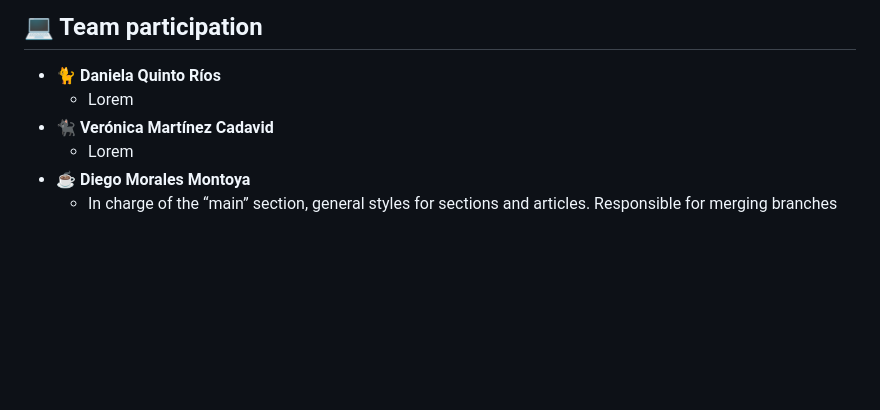
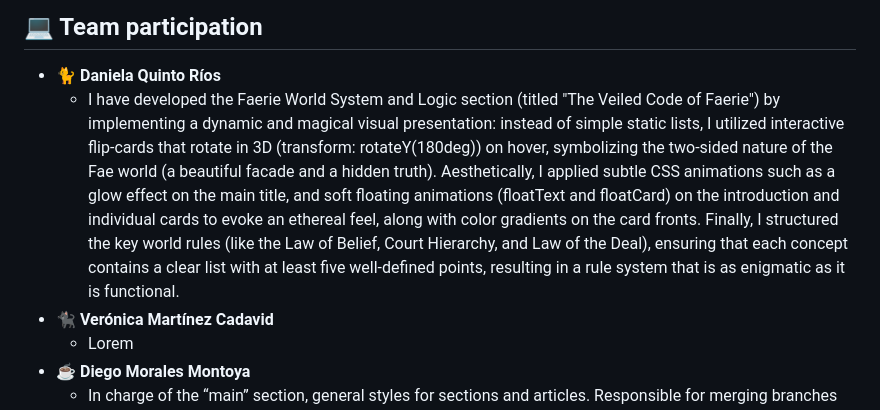
Before and after one commit to Choklitos21/WorldHub-AtlasCrudzaso-Wish, a Markdown page: README.md, the part around the change. Rendered like a GitHub page; blank space fills up the shorter version.

Commit message:
Revise README with new project and team info
Updated team participation details and project description.

```diff
--- a/README.md
+++ b/README.md
@@ -158,7 +158,7 @@ out both styles__
 
 ## 💻 Team participation
 - 🐈 __Daniela Quinto Ríos__
-  - Lorem
+  - I have developed the Faerie World System and Logic section (titled "The Veiled Code of Faerie") by implementing a dynamic and magical visual presentation: instead of simple static lists, I utilized interactive flip-cards that rotate in 3D (transform: rotateY(180deg)) on hover, symbolizing the two-sided nature of the Fae world (a beautiful facade and a hidden truth). Aesthetically, I applied subtle CSS animations such as a glow effect on the main title, and soft floating animations (floatText and floatCard) on the introduction and individual cards to evoke an ethereal feel, along with color gradients on the card fronts. Finally, I structured the key world rules (like the Law of Belief, Court Hierarchy, and Law of the Deal), ensuring that each concept contains a clear list with at least five well-defined points, resulting in a rule system that is as enigmatic as it is functional.
 - 🐈‍⬛ __Verónica Martínez Cadavid__
   - Lorem
 - ☕ __Diego Morales Montoya__
```
